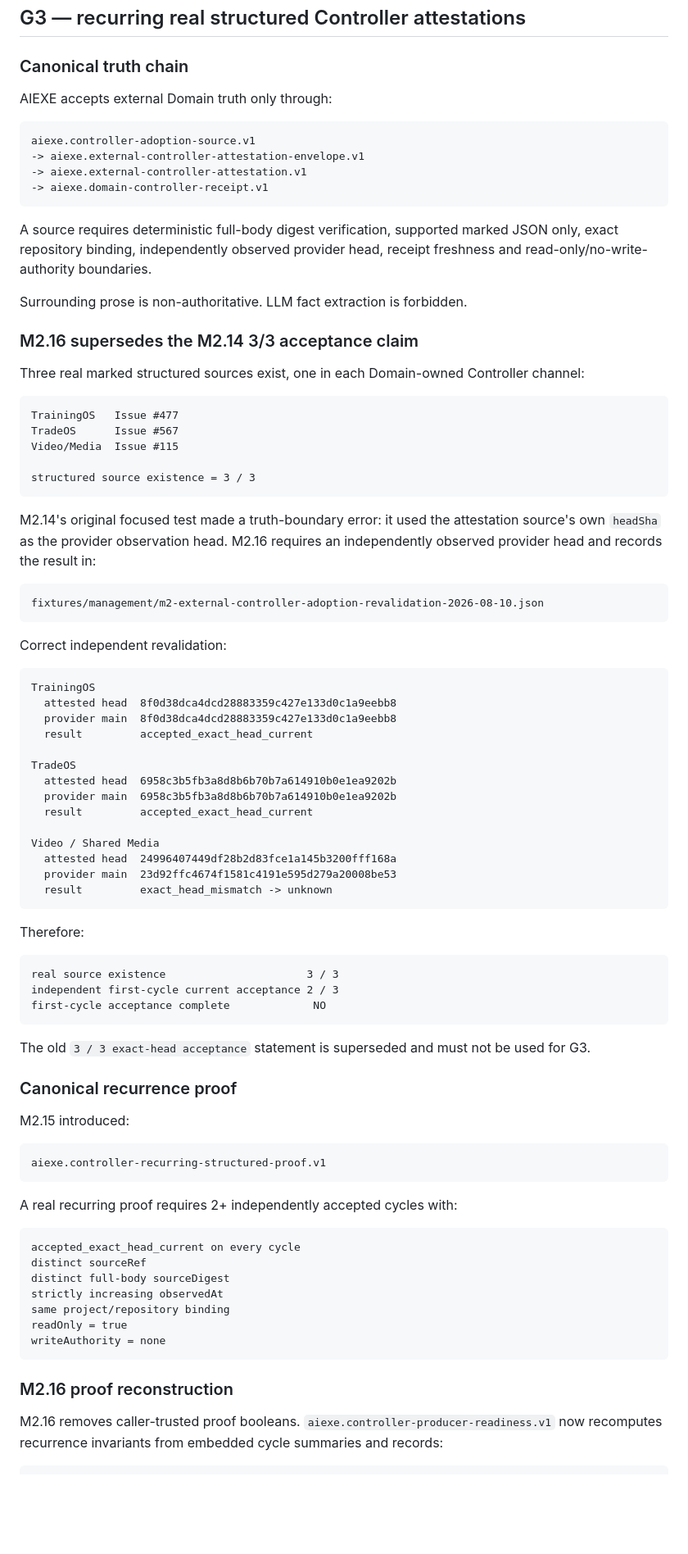
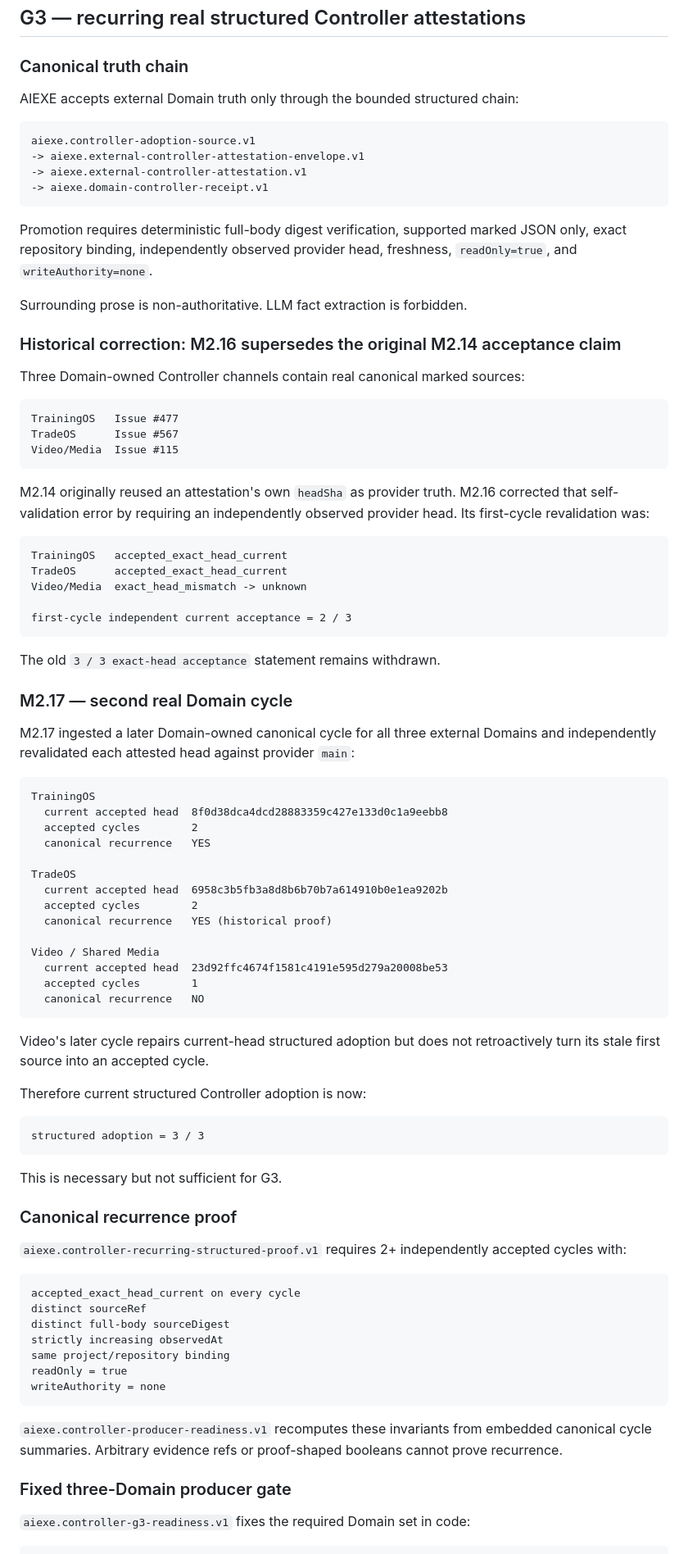
Before and after one commit to moseszhu999/ai_exe_os, a Markdown page: docs/architecture/m3-bounded-management-execution-readiness.md, the part around one of its changes. Shown at 82% size. GitHub-like rendering; blank space fills up the shorter version.

````diff
--- a/docs/architecture/m3-bounded-management-execution-readiness.md
+++ b/docs/architecture/m3-bounded-management-execution-readiness.md
@@ -75,7 +71,7 @@ G2 = PASS
 
 ### Canonical truth chain
 
-AIEXE accepts external Domain truth only through:
+AIEXE accepts external Domain truth only through the bounded structured chain:
 
 ```text
 aiexe.controller-adoption-source.v1
@@ -84,66 +80,66 @@ aiexe.controller-adoption-source.v1
 -> aiexe.domain-controller-receipt.v1
 ```
 
-A source requires deterministic full-body digest verification, supported marked JSON only, exact repository binding, independently observed provider head, receipt freshness and read-only/no-write-authority boundaries.
+Promotion requires deterministic full-body digest verification, supported marked JSON only, exact repository binding, independently observed provider head, freshness, `readOnly=true`, and `writeAuthority=none`.
 
 Surrounding prose is non-authoritative. LLM fact extraction is forbidden.
 
-### M2.16 supersedes the M2.14 3/3 acceptance claim
+### Historical correction: M2.16 supersedes the original M2.14 acceptance claim
 
-Three real marked structured sources exist, one in each Domain-owned Controller channel:
+Three Domain-owned Controller channels contain real canonical marked sources:
 
 ```text
 TrainingOS   Issue #477
 TradeOS      Issue #567
 Video/Media  Issue #115
-
-structured source existence = 3 / 3
 ```
 
-M2.14's original focused test made a truth-boundary error: it used the attestation source's own `headSha` as the provider observation head. M2.16 requires an independently observed provider head and records the result in:
+M2.14 originally reused an attestation's own `headSha` as provider truth. M2.16 corrected that self-validation error by requiring an independently observed provider head. Its first-cycle revalidation was:
 
 ```text
-fixtures/management/m2-external-controller-adoption-revalidation-2026-08-10.json
+TrainingOS   accepted_exact_head_current
+TradeOS      accepted_exact_head_current
+Video/Media  exact_head_mismatch -> unknown
+
+first-cycle independent current acceptance = 2 / 3
 ```
 
-Correct independent revalidation:
+The old `3 / 3 exact-head acceptance` statement remains withdrawn.
+
+### M2.17 — second real Domain cycle
+
+M2.17 ingested a later Domain-owned canonical cycle for all three external Domains and independently revalidated each attested head against provider `main`:
 
 ```text
 TrainingOS
-  attested head  8f0d38dca4dcd28883359c427e133d0c1a9eebb8
-  provider main  8f0d38dca4dcd28883359c427e133d0c1a9eebb8
-  result         accepted_exact_head_current
+  current accepted head  8f0d38dca4dcd28883359c427e133d0c1a9eebb8
+  accepted cycles        2
+  canonical recurrence   YES
 
 TradeOS
-  attested head  6958c3b5fb3a8d8b6b70b7a614910b0e1ea9202b
-  provider main  6958c3b5fb3a8d8b6b70b7a614910b0e1ea9202b
-  result         accepted_exact_head_current
+  current accepted head  6958c3b5fb3a8d8b6b70b7a614910b0e1ea9202b
+  accepted cycles        2
+  canonical recurrence   YES (historical proof)
 
 Video / Shared Media
-  attested head  24996407449df28b2d83fce1a145b3200fff168a
-  provider main  23d92ffc4674f1581c4191e595d279a20008be53
-  result         exact_head_mismatch -> unknown
+  current accepted head  23d92ffc4674f1581c4191e595d279a20008be53
+  accepted cycles        1
+  canonical recurrence   NO
 ```
 
-Therefore:
+Video's later cycle repairs current-head structured adoption but does not retroactively turn its stale first source into an accepted cycle.
+
+Therefore current structured Controller adoption is now:
 
 ```text
-real source existence                      3 / 3
-independent first-cycle current acceptance 2 / 3
-first-cycle acceptance complete             NO
+structured adoption = 3 / 3
 ```
 
-The old `3 / 3 exact-head acceptance` statement is superseded and must not be used for G3.
+This is necessary but not sufficient for G3.
 
 ### Canonical recurrence proof
 
-M2.15 introduced:
-
-```text
-aiexe.controller-recurring-structured-proof.v1
-```
-
-A real recurring proof requires 2+ independently accepted cycles with:
+`aiexe.controller-recurring-structured-proof.v1` requires 2+ independently accepted cycles with:
 
 ```text
 accepted_exact_head_current on every cycle
@@ -155,8 +151,10 @@ readOnly = true
 writeAuthority = none
 ```
 
-### M2.16 proof reconstruction
+`aiexe.controller-producer-readiness.v1` recomputes these invariants from embedded canonical cycle summaries. Arbitrary evidence refs or proof-shaped booleans cannot prove recurrence.
 
-M2.16 removes caller-trusted proof booleans. `aiexe.controller-producer-readiness.v1` now recomputes recurrence invariants from embedded cycle summaries and records:
+### Fixed three-Domain producer gate
+
+`aiexe.controller-g3-readiness.v1` fixes the required Domain set in code:
 
 ```text
````
Also changed, not shown: other parts of docs/architecture/m3-bounded-management-execution-readiness.md (+89 -104 lines).
